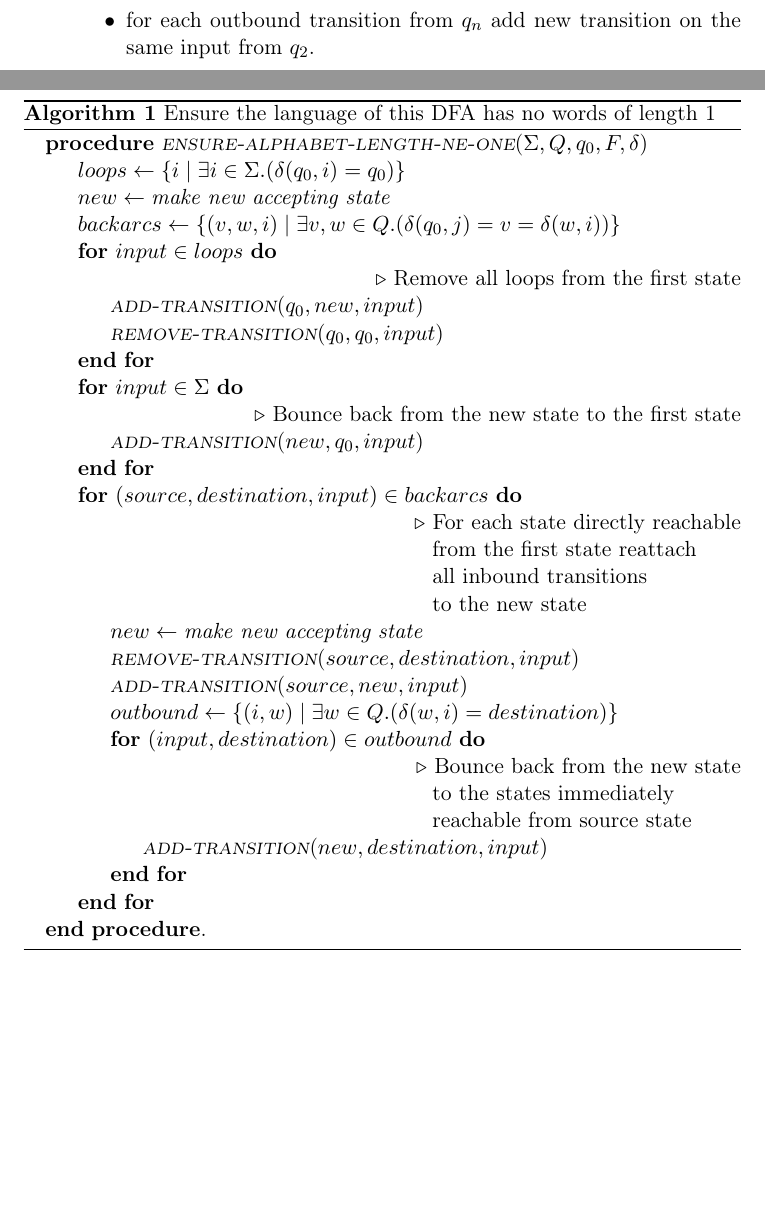
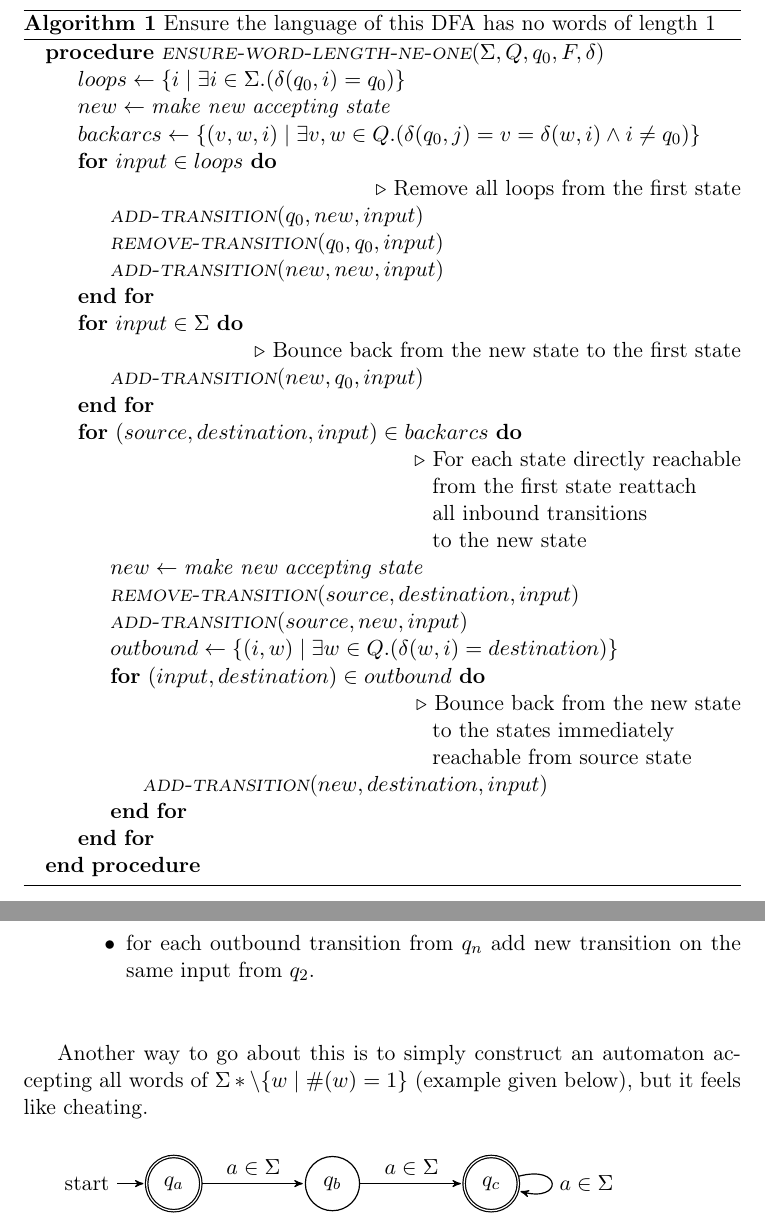
Before and after one commit to wvxvw/intro-to-automata-theory, a LaTeX problem sheet (assignment-11.tex): two parts of pages 11 and 12 of 12, joined at a grey line, cut so that both start at the same text, the shorter picture padded with empty space. Compiled offline with pdfLaTeX.

Commit message:
Small improvement in the last answer.

```diff
--- a/assignment-11.tex
+++ b/assignment-11.tex
@@ -432,14 +432,16 @@ same input from \(q_2\).
 \begin{algorithm}
   \caption{Ensure the language of this DFA has no words of length 1}
   \begin{algorithmic}
-    \Procedure {$\textit{ensure-alphabet-length-ne-one}$}{$\Sigma, Q, q_0, F, \delta$}
+    \Procedure {$\textit{ensure-word-length-ne-one}$}{$\Sigma, Q, q_0, F, \delta$}
       \State $loops \gets \{i \;|\; \exists i \in \Sigma. (\delta(q_0, i) = q_0)\}$
       \State $new \gets \textit{make new accepting state}$
-      \State $backarcs \gets \{(v, w, i) \;|\; \exists v,w \in Q. (\delta(q_0, j) = v = \delta(w, i))\}$
+      \State $backarcs \gets \{(v, w, i) \;|\;
+      \exists v,w \in Q. (\delta(q_0, j) = v = \delta(w, i) \land i \neq q_0)\}$
       \For {$input \in loops$}
         \State \Comment{Remove all loops from the first state}
         \State \Call {$\textit{add-transition}$}{$q_0, new, input$}
         \State \Call {$\textit{remove-transition}$}{$q_0, q_0, input$}
+        \State \Call {$\textit{add-transition}$}{$new, new, input$}
       \EndFor
       \For {$input \in \Sigma$}
         \State \Comment{Bounce back from the new state to the first state}
@@ -461,7 +463,23 @@ same input from \(q_2\).
           \State \Call {$\textit{add-transition}$}{$new, destination, input$}
         \EndFor
       \EndFor
-    \EndProcedure.
+    \EndProcedure
   \end{algorithmic}
 \end{algorithm}
+
+Another way to go about this is to simply construct an automaton accepting
+all words of \(\Sigma* \setminus \{w \;|\; \#(w) = 1\}\) (example given below),
+but it feels like cheating.
+
+\begin{tikzpicture}[->,>=stealth',shorten >=1pt,auto,node distance=2.8cm,
+                    semithick]
+
+  \node[accepting,initial,state] (A)              {$q_a$};
+  \node[state]                   (B) [right of=A] {$q_b$};
+  \node[accepting,state]         (C) [right of=B] {$q_c$};
+
+  \path (A) edge              node {$a \in \Sigma$} (B)
+        (B) edge              node {$a \in \Sigma$} (C)
+        (C) edge [loop right] node {$a \in \Sigma$} (C);
+\end{tikzpicture}
 \end{document}
```
Also changed, not shown: assignment-11.pdf, assignment-11.tex (10 more changed lines), 1 other file.
